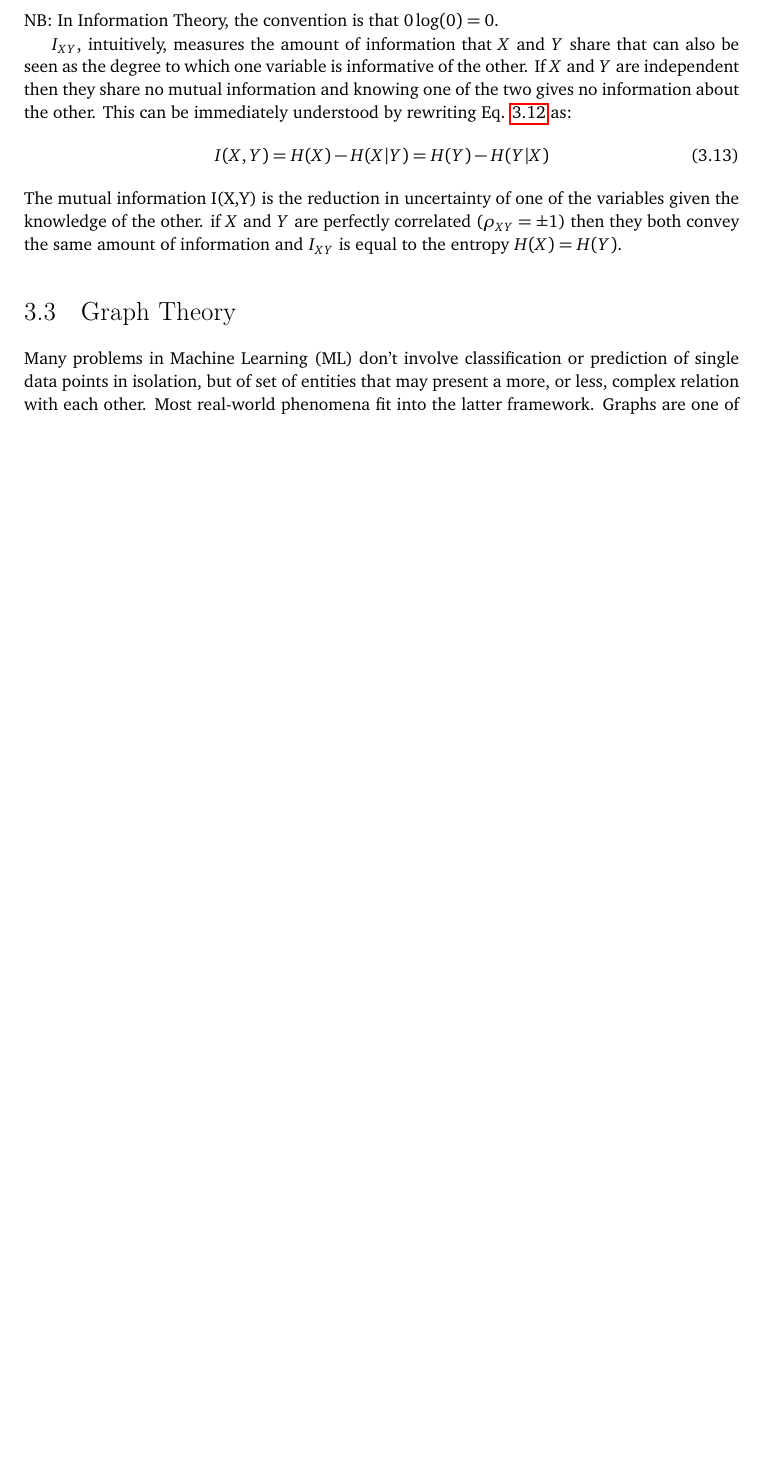
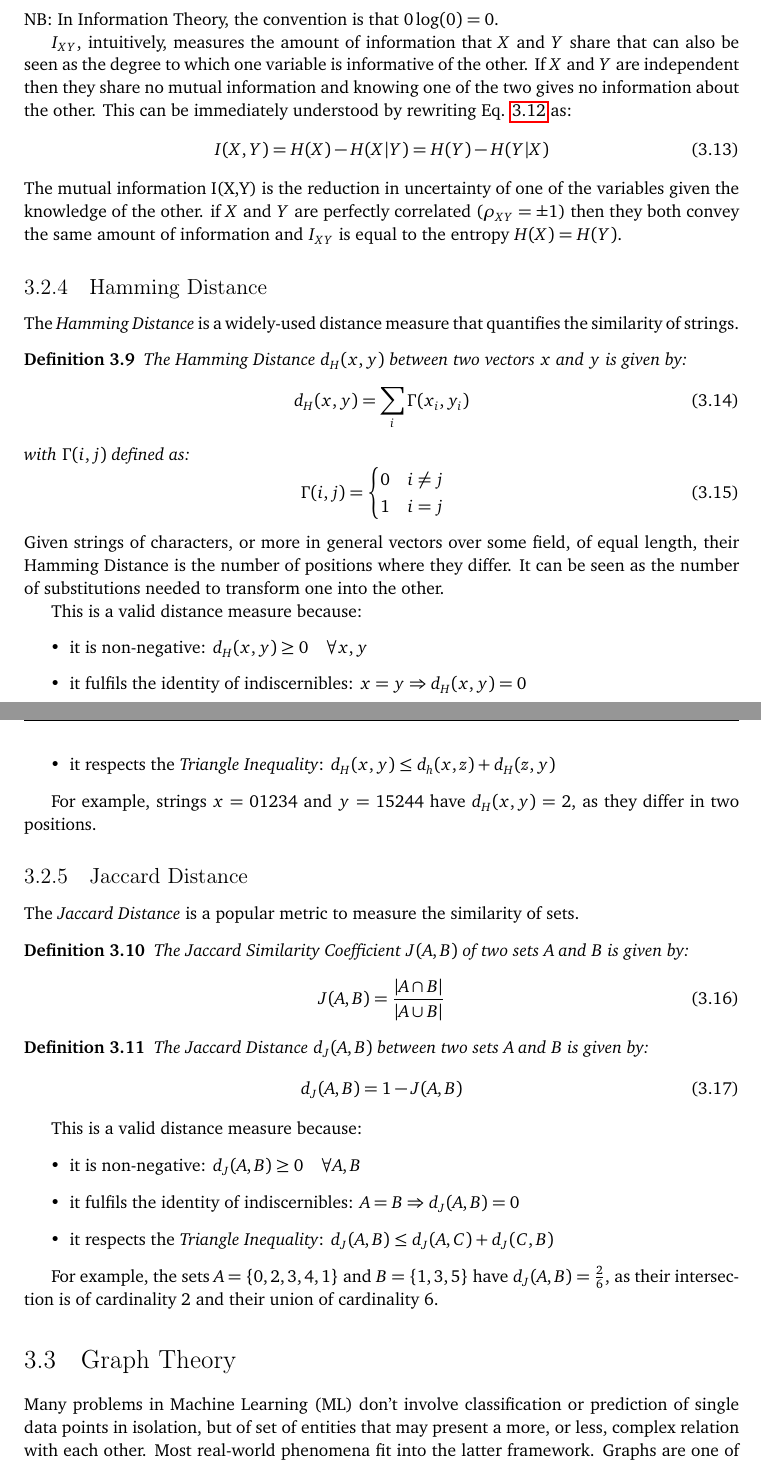
Before and after one commit to Tioz90/Master-Thesis, a LaTeX thesis (thesis-thomas-tiotto.tex, which reads mathematical-background/information-theory.tex): part of page 29 of 70 before the commit and two parts of pages 29 and 30 of 70 after it, the two joined at a grey line, cut so that both start at the same text, the shorter picture padded with empty space. Compiled offline with pdfLaTeX.

Commit message:
hamming, jaccard distances

```diff
--- a/mathematical-background/information-theory.tex
+++ b/mathematical-background/information-theory.tex
@@ -57,3 +57,55 @@ This can be immediately understood by rewriting Eq. \ref{eq:mutual-information}
 \end{equation}
 The mutual information I(X,Y) is the reduction in uncertainty of one of the variables given the knowledge of the other.
 if $X$ and $Y$ are perfectly correlated ($\rho_{XY}= \pm 1$) then they both convey the same amount of information and $I_{XY}$ is equal to the entropy $\Eta(X) = \Eta(Y)$.
+
+\subsection{Hamming Distance} \label{subsec:hamming-distance}
+The \textit{Hamming Distance} is a widely-used distance measure that quantifies the similarity of strings.
+\begin{definition}
+	The Hamming Distance $d_H(x,y)$ between two vectors $x$ and $y$ is given by:
+	\begin{equation}
+		d_H(x,y) = \sum_i \Gamma(x_i, y_i)
+	\end{equation}
+	with $\Gamma(i,j)$ defined as:
+	\begin{equation}
+		\Gamma(i,j) =
+		\begin{cases}
+			0 \quad i \neq j \\
+			1 \quad i = j
+		\end{cases}
+	\end{equation}
+\end{definition}
+Given strings of characters, or more in general vectors over some field, of equal length, their Hamming Distance is the number of positions where they differ.
+It can be seen as the number of substitutions needed to transform one into the other.
+
+This is a valid distance measure because:
+\begin{itemize}
+  \item it is non-negative: $d_H(x,y) \geq 0 \quad \forall x, y$
+  \item it fulfils the identity of indiscernibles: $x = y \Rightarrow d_H(x,y)=0$
+  \item it respects the \textit{Triangle Inequality}: $d_H(x,y) \leq d_h(x,z) + d_H(z,y) $
+\end{itemize}
+
+For example, strings $x=01234$ and $y=15244$ have $d_H(x,y)=2$, as they differ in two positions.
+
+\subsection{Jaccard Distance} \label{subsec:jaccard-distance}
+The \textit{Jaccard Distance} is a popular metric to measure the similarity of sets.
+\begin{definition}
+	The Jaccard Similarity Coefficient $J(A,B)$ of two sets $A$ and $B$ is given by:
+	\begin{equation}
+		J(A,B) = \frac{|A \cap B |}{| A \cup B |}
+	\end{equation}
+\end{definition}
+\begin{definition}
+	The Jaccard Distance $d_J(A,B)$ between two sets $A$ and $B$ is given by:
+	\begin{equation}
+		d_J(A,B) = 1 - J(A,B)
+	\end{equation}
+\end{definition}
+
+This is a valid distance measure because:
+\begin{itemize}
+  \item it is non-negative: $d_J(A,B) \geq 0 \quad \forall A, B$
+  \item it fulfils the identity of indiscernibles: $A = B \Rightarrow d_J(A,B)=0$
+  \item it respects the \textit{Triangle Inequality}: $d_J(A,B) \leq d_J(A,C) + d_J(C,B) $
+\end{itemize}
+
+For example, the sets $A = \{ 0, 2, 3, 4, 1 \}$ and $B = \{ 1, 3, 5 \}$ have $d_J(A,B) = \frac{2}{6}$, as their intersection is of cardinality 2 and their union of cardinality 6.
```
Also changed, not shown: methodology/novel-contributions.tex (+1 -1 lines), thesis-thomas-tiotto.pdf.
